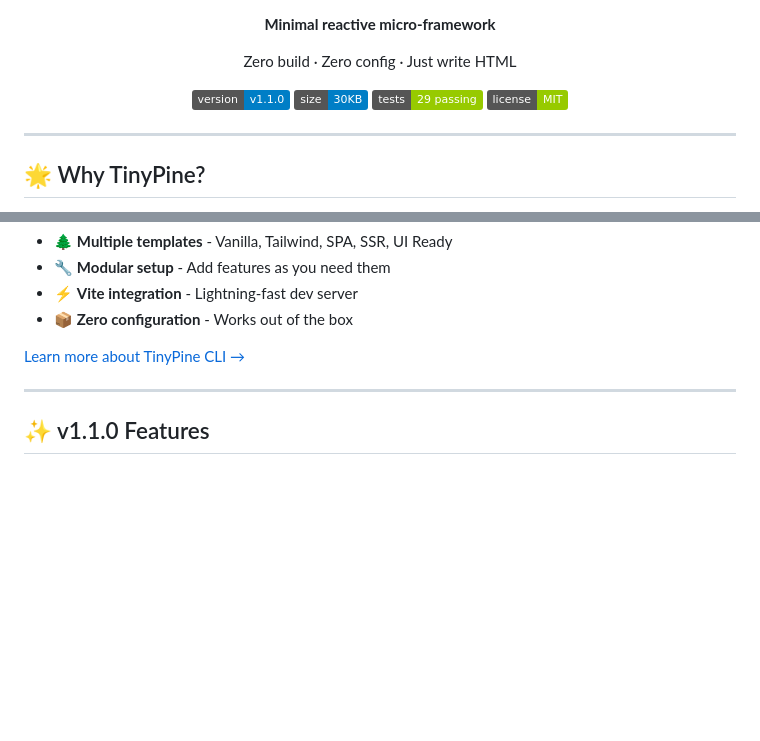
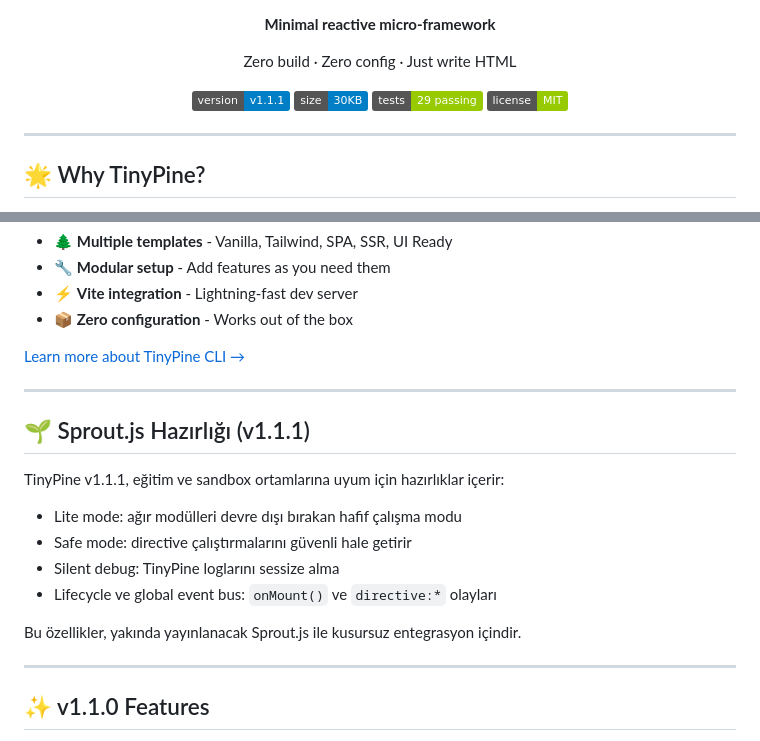
Before and after one commit to DigitalCoreHub/TinyPine, a Markdown page: README.md, 2 parts joined by grey strips. Drawn GitHub-style; badges without logos; blank space fills up the shorter version.

Commit message:
docs(readme): add Sprout.js preparation notes (v1.1.1)

```diff
--- a/README.md
+++ b/README.md
@@ -7,7 +7,7 @@
 
   Zero build · Zero config · Just write HTML
 
-  [![Version](https://img.shields.io/badge/version-v1.1.0-blue.svg)](https://github.com/DigitalCoreHub/TinyPine)
+  [![Version](https://img.shields.io/badge/version-v1.1.1-blue.svg)](https://github.com/DigitalCoreHub/TinyPine)
   [![Size](https://img.shields.io/badge/size-30KB-blue.svg)](https://unpkg.com/tinypine@1.0.0)
   [![Tests](https://img.shields.io/badge/tests-29%20passing-green.svg)](https://github.com/DigitalCoreHub/TinyPine)
   [![License](https://img.shields.io/badge/license-MIT-green.svg)](LICENSE)
@@ -82,6 +82,18 @@ npx tinypine-cli build
 - 📦 **Zero configuration** - Works out of the box
 
 [Learn more about TinyPine CLI →](packages/cli/README.md)
+
+---
+
+## 🌱 Sprout.js Hazırlığı (v1.1.1)
+
+TinyPine v1.1.1, eğitim ve sandbox ortamlarına uyum için hazırlıklar içerir:
+- Lite mode: ağır modülleri devre dışı bırakan hafif çalışma modu
+- Safe mode: directive çalıştırmalarını güvenli hale getirir
+- Silent debug: TinyPine loglarını sessize alma
+- Lifecycle ve global event bus: `onMount()` ve `directive:*` olayları
+
+Bu özellikler, yakında yayınlanacak Sprout.js ile kusursuz entegrasyon içindir.
 
 ---
 
```
Also changed, not shown: other parts of README.md (+1 -1 lines).
